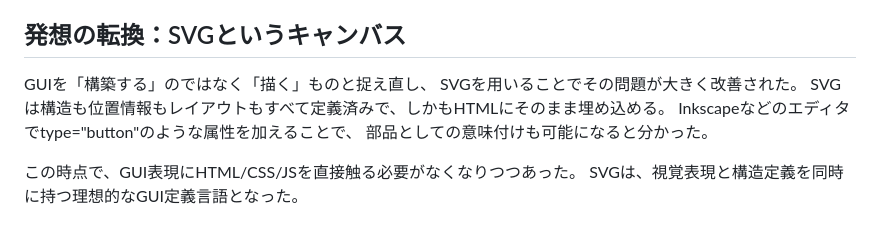
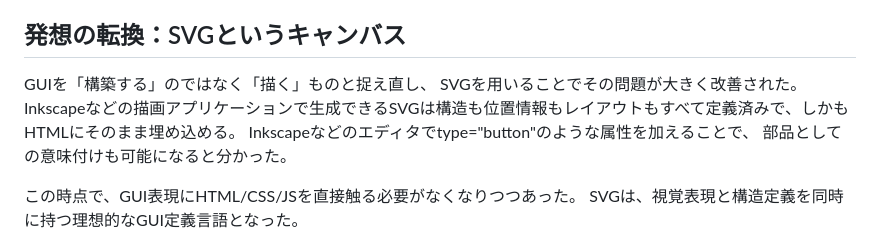
Before and after one commit to Masafuro/SMP, a Markdown page: docs/history.md, the part around the change. Drawn GitHub-style.

```diff
--- a/docs/history.md
+++ b/docs/history.md
@@ -18,7 +18,7 @@ draw.ioで作ったレイアウトデータ（XML）をTkinterへ変換しよう
 
 GUIを「構築する」のではなく「描く」ものと捉え直し、
 SVGを用いることでその問題が大きく改善された。
-SVGは構造も位置情報もレイアウトもすべて定義済みで、しかもHTMLにそのまま埋め込める。
+Inkscapeなどの描画アプリケーションで生成できるSVGは構造も位置情報もレイアウトもすべて定義済みで、しかもHTMLにそのまま埋め込める。
 Inkscapeなどのエディタでtype="button"のような属性を加えることで、
 部品としての意味付けも可能になると分かった。
 
```
